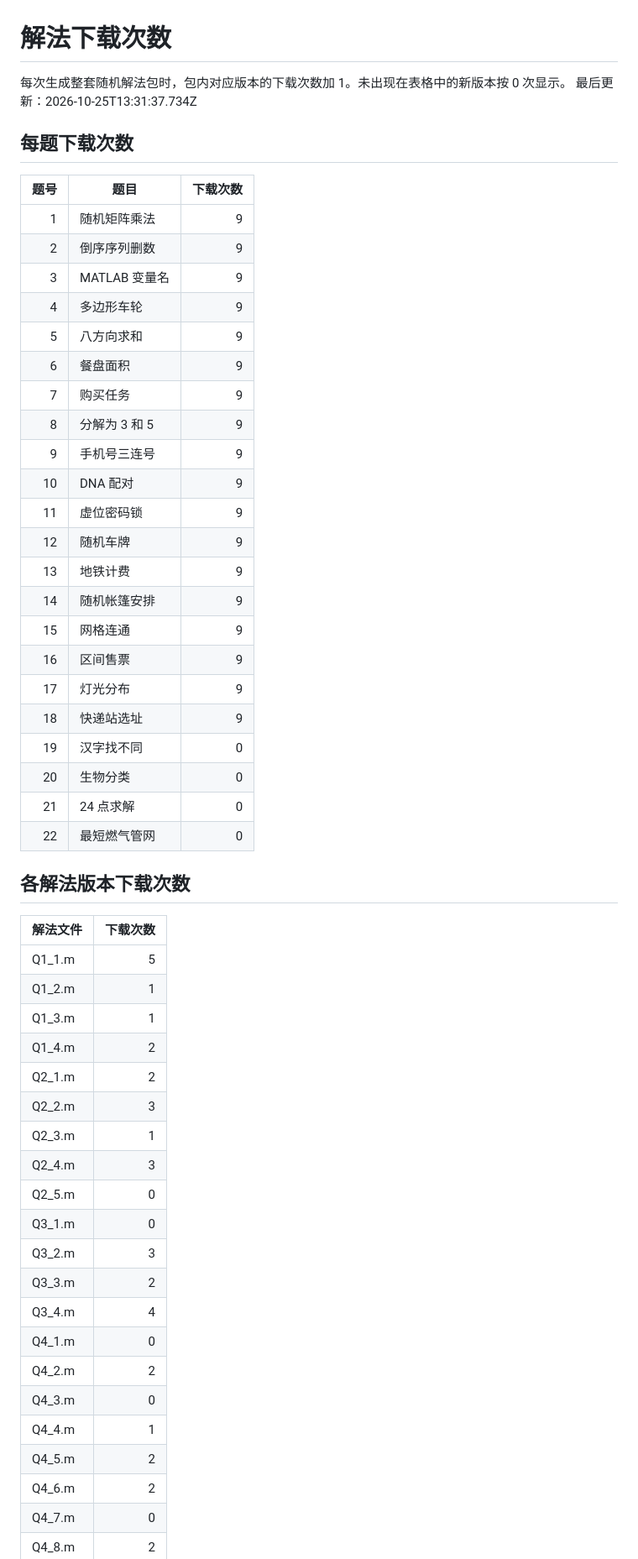
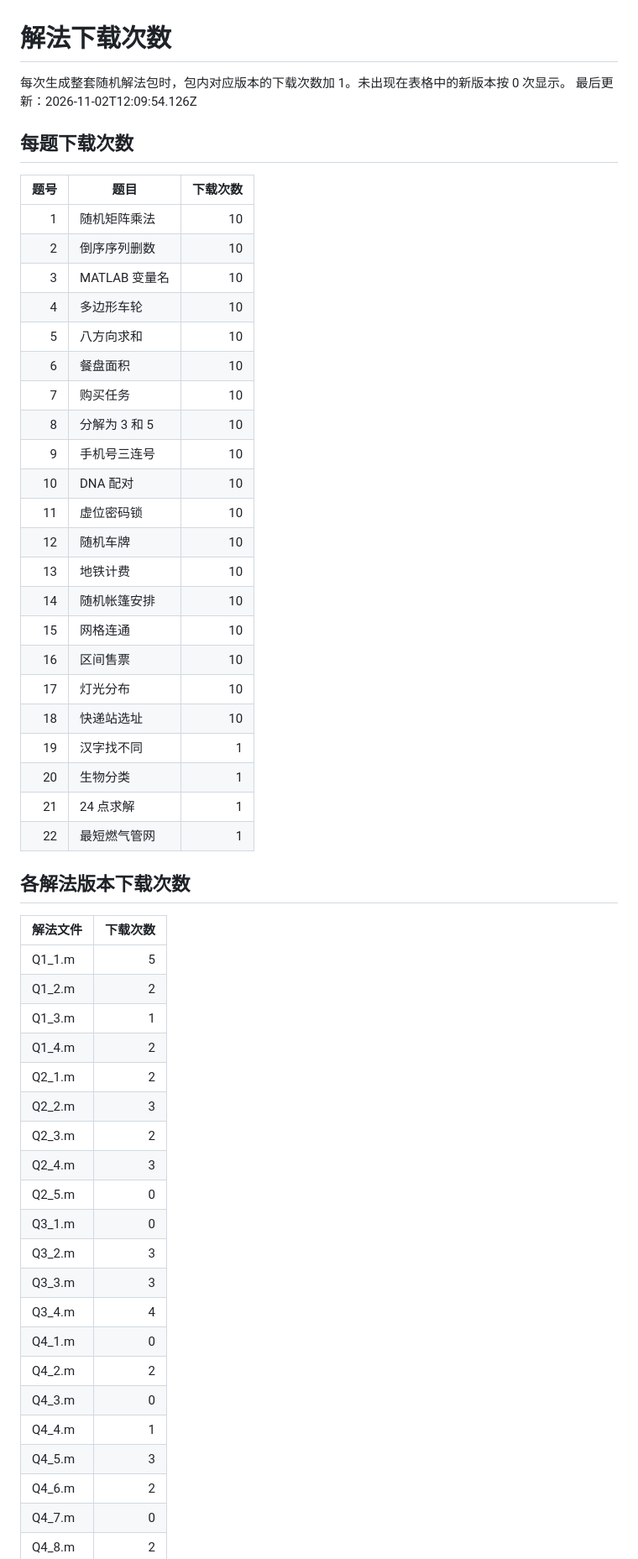
Before and after one commit to Hello-404-Hello/matlab, a Markdown page: web/download-counts.md, the part around one of its changes. Shown at 84% size. Rendered like a GitHub page.

Commit message:
Update MATLAB homework download counts

```diff
--- a/web/download-counts.md
+++ b/web/download-counts.md
@@ -1,57 +1,57 @@
 # 解法下载次数
 
 每次生成整套随机解法包时，包内对应版本的下载次数加 1。未出现在表格中的新版本按 0 次显示。
-最后更新：2026-10-25T13:31:37.734Z
+最后更新：2026-11-02T12:09:54.126Z
 
 ## 每题下载次数
 
 | 题号 | 题目 | 下载次数 |
 |---:|---|---:|
-| 1 | 随机矩阵乘法 | 9 |
-| 2 | 倒序序列删数 | 9 |
-| 3 | MATLAB 变量名 | 9 |
-| 4 | 多边形车轮 | 9 |
-| 5 | 八方向求和 | 9 |
-| 6 | 餐盘面积 | 9 |
-| 7 | 购买任务 | 9 |
-| 8 | 分解为 3 和 5 | 9 |
-| 9 | 手机号三连号 | 9 |
-| 10 | DNA 配对 | 9 |
-| 11 | 虚位密码锁 | 9 |
-| 12 | 随机车牌 | 9 |
-| 13 | 地铁计费 | 9 |
-| 14 | 随机帐篷安排 | 9 |
-| 15 | 网格连通 | 9 |
-| 16 | 区间售票 | 9 |
-| 17 | 灯光分布 | 9 |
-| 18 | 快递站选址 | 9 |
-| 19 | 汉字找不同 | 0 |
-| 20 | 生物分类 | 0 |
-| 21 | 24 点求解 | 0 |
-| 22 | 最短燃气管网 | 0 |
+| 1 | 随机矩阵乘法 | 10 |
+| 2 | 倒序序列删数 | 10 |
+| 3 | MATLAB 变量名 | 10 |
+| 4 | 多边形车轮 | 10 |
+| 5 | 八方向求和 | 10 |
+| 6 | 餐盘面积 | 10 |
+| 7 | 购买任务 | 10 |
+| 8 | 分解为 3 和 5 | 10 |
+| 9 | 手机号三连号 | 10 |
+| 10 | DNA 配对 | 10 |
+| 11 | 虚位密码锁 | 10 |
+| 12 | 随机车牌 | 10 |
+| 13 | 地铁计费 | 10 |
+| 14 | 随机帐篷安排 | 10 |
+| 15 | 网格连通 | 10 |
+| 16 | 区间售票 | 10 |
+| 17 | 灯光分布 | 10 |
+| 18 | 快递站选址 | 10 |
+| 19 | 汉字找不同 | 1 |
+| 20 | 生物分类 | 1 |
+| 21 | 24 点求解 | 1 |
+| 22 | 最短燃气管网 | 1 |
 
 ## 各解法版本下载次数
 
 | 解法文件 | 下载次数 |
 |---|---:|
 | Q1_1.m | 5 |
-| Q1_2.m | 1 |
+| Q1_2.m | 2 |
 | Q1_3.m | 1 |
 | Q1_4.m | 2 |
 | Q2_1.m | 2 |
 | Q2_2.m | 3 |
-| Q2_3.m | 1 |
+| Q2_3.m | 2 |
 | Q2_4.m | 3 |
 | Q2_5.m | 0 |
 | Q3_1.m | 0 |
 | Q3_2.m | 3 |
-| Q3_3.m | 2 |
+| Q3_3.m | 3 |
 | Q3_4.m | 4 |
 | Q4_1.m | 0 |
 | Q4_2.m | 2 |
 | Q4_3.m | 0 |
 | Q4_4.m | 1 |
-| Q4_5.m | 2 |
+| Q4_5.m | 3 |
 | Q4_6.m | 2 |
 | Q4_7.m | 0 |
 | Q4_8.m | 2 |
```
Also changed, not shown: other parts of web/download-counts.md (+18 -18 lines).
